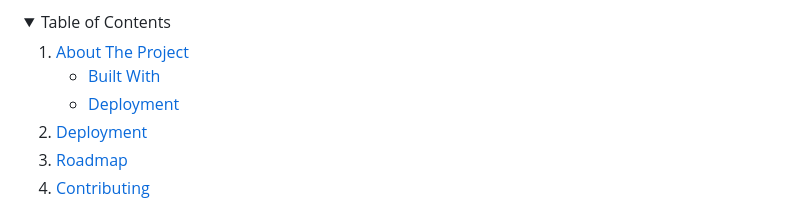
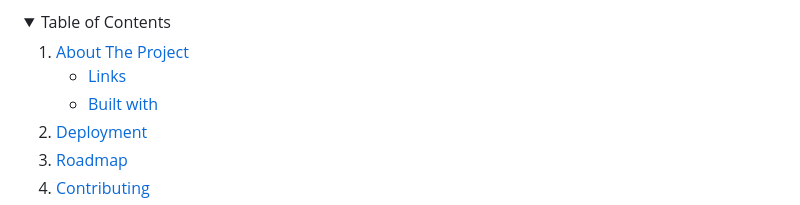
Before and after one commit to OldMoldyShoe/Eternal-hub, a Markdown page: README.md, the part around the change printed below. GitHub-like rendering; folded sections open.

```diff
--- a/README.md
+++ b/README.md
@@ -38,8 +38,8 @@
     <li>
       <a href="#about-the-project">About The Project</a>
       <ul>
-        <li><a href="#built-with">Built With</a></li>
-       <li><a href="#deployment">Deployment</a></li>
+        <li><a href="#links">Links</a></li>
+       <li><a href="#built-with">Built with</a></li>
       </ul>
     </li>
     <li><a href="#deployment">Deployment</a></li>
```
Also changed, not shown: other parts of README.md (+6 -0 lines).
